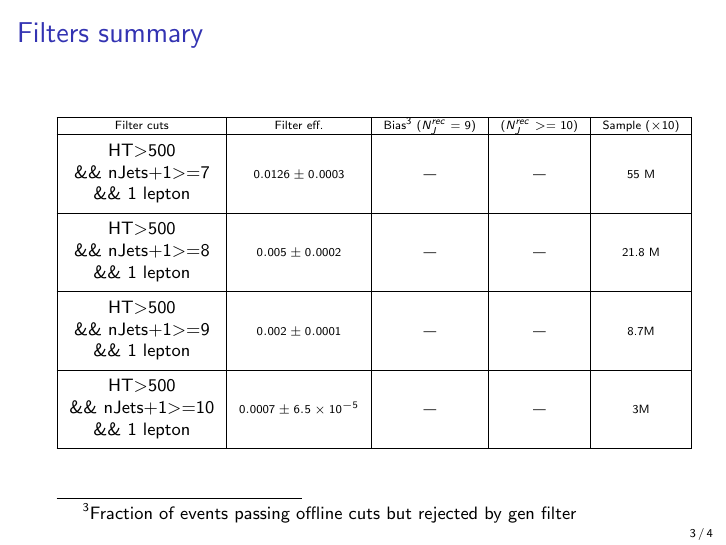
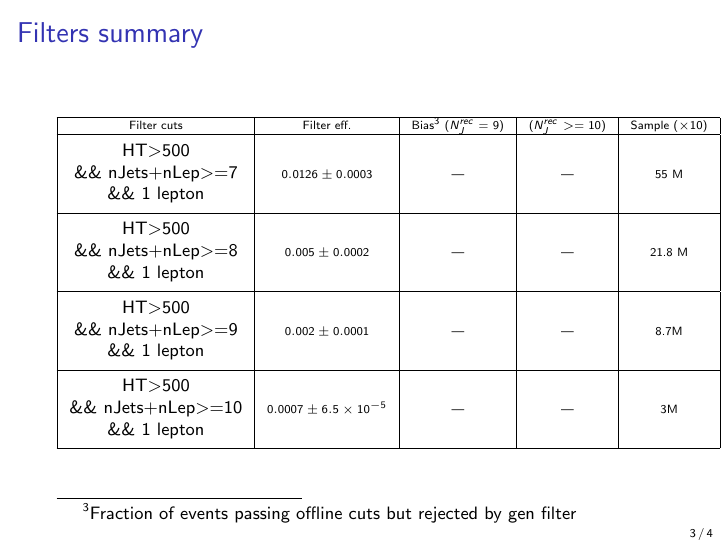
Before and after one commit to dlont/GenFilterStudies, LaTeX slides (main.tex): page 3 of 4. Compiled offline with pdfLaTeX; a LaTeX package or settings file that is missing is left out.

Commit message:
Update main.tex

```diff
--- a/main.tex
+++ b/main.tex
@@ -52,10 +52,10 @@ different definitions due to different filter
 \begin{center}
 {\tiny \begin{tabular}{|c|c|c|c|c|}
 \hline Filter cuts & Filter eff. & Bias\footnote{Fraction of events passing offline cuts but rejected by gen filter}  ($N_J^{rec}=9$)&  ($N_J^{rec}>=10$)&  Sample ($\times 10$) \\
-\hline \thead{HT$>$500 \\ \&\& nJets+1$>$=7 \\ \&\& $1$ lepton} & $0.0126 \pm 0.0003$  & --- & --- & 55 M\\
-\hline \thead{HT$>$500 \\ \&\& nJets+1$>$=8 \\ \&\& $1$ lepton} & $0.005 \pm 0.0002$  & --- & --- & 21.8 M\\
-\hline \thead{HT$>$500 \\ \&\& nJets+1$>$=9 \\ \&\& $1$ lepton} & $0.002 \pm 0.0001$  & --- & --- & 8.7M\\
-\hline \thead{HT$>$500 \\ \&\& nJets+1$>$=10 \\ \&\& $1$ lepton} & $0.0007 \pm 6.5\times 10^{-5}$  & --- & --- & 3M\\
+\hline \thead{HT$>$500 \\ \&\& nJets+nLep$>$=7 \\ \&\& $1$ lepton} & $0.0126 \pm 0.0003$  & --- & --- & 55 M\\
+\hline \thead{HT$>$500 \\ \&\& nJets+nLep$>$=8 \\ \&\& $1$ lepton} & $0.005 \pm 0.0002$  & --- & --- & 21.8 M\\
+\hline \thead{HT$>$500 \\ \&\& nJets+nLep$>$=9 \\ \&\& $1$ lepton} & $0.002 \pm 0.0001$  & --- & --- & 8.7M\\
+\hline \thead{HT$>$500 \\ \&\& nJets+nLep$>$=10 \\ \&\& $1$ lepton} & $0.0007 \pm 6.5\times 10^{-5}$  & --- & --- & 3M\\
 \hline
 \end{tabular} }
 \end{center}
```
